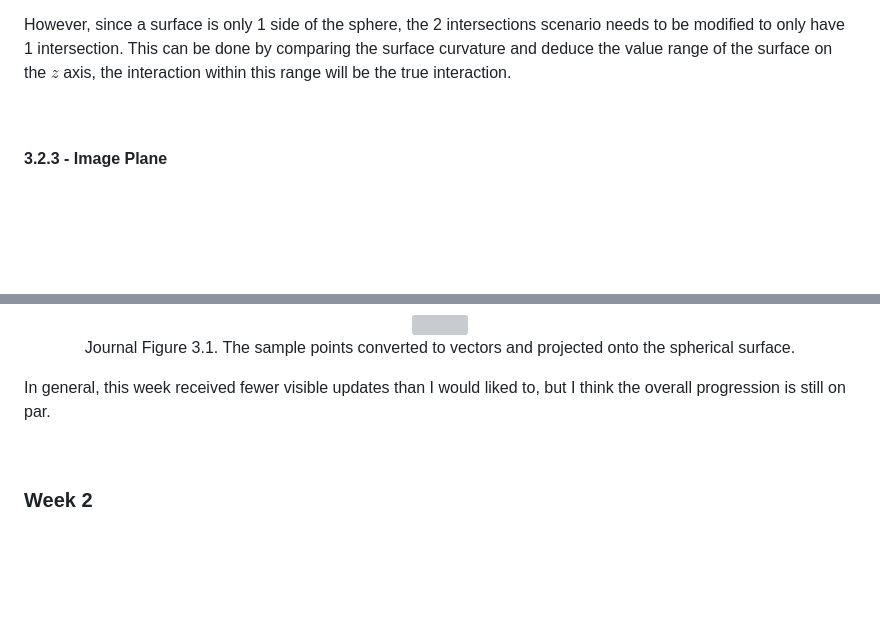
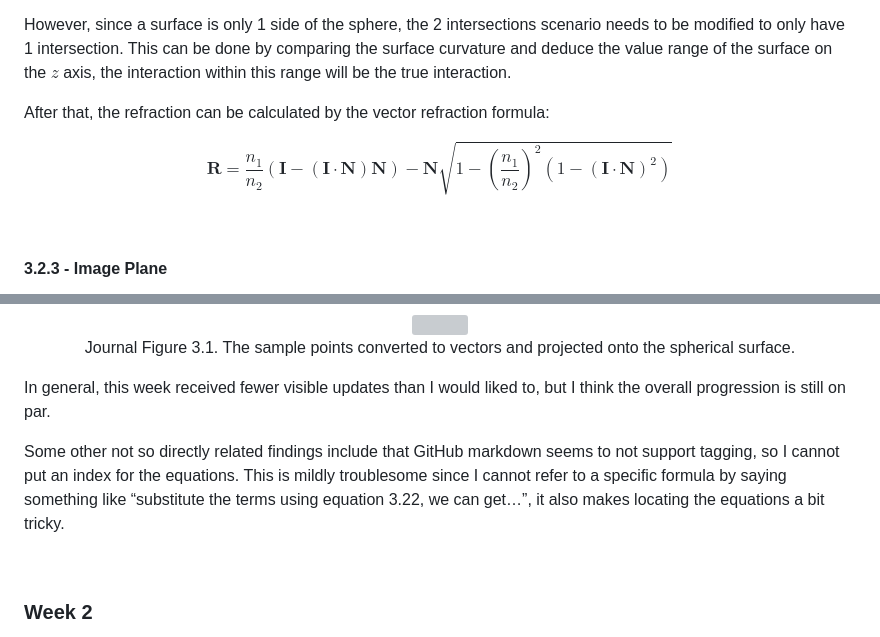
Before and after one commit to Amarthgul/PersonalCodes, a Markdown page: OSU/DESIGN6400/README.md, 2 parts joined by grey strips. Drawn GitHub-style; blank space fills up the shorter version; grey boxes are pictures that could not be loaded.

Commit message:
Added refraction equation in surface iteration

```diff
--- a/OSU/DESIGN6400/README.md
+++ b/OSU/DESIGN6400/README.md
@@ -444,6 +444,11 @@ Note that depending on the direction of the vector and the point it originated f
 
 However, since a surface is only 1 side of the sphere, the 2 intersections scenario needs to be modified to only have 1 intersection. This can be done by comparing the surface curvature and deduce the value range of the surface on the $z$ axis, the interaction within this range will be the true interaction.
 
+After that, the refraction can be calculated by the vector refraction formula:
+
+$$ \mathbf{R}=\frac{n_1}{n_2}\left ( \mathbf{I} - \left ( \mathbf{I} \cdot \mathbf{N} \right ) \mathbf{N} \right ) - \mathbf{N} \sqrt{ 1 - \left ( \frac{n_1}{n_2} \right ) ^{2} \left ( 1 -  \left( \mathbf{I} \cdot \mathbf{N} \right )^{2} \right ) }$$
+
+
 
 <br />
 
@@ -541,6 +546,8 @@ I also decided to move some of the testing codes into a new project and no longe
 
 In general, this week received fewer visible updates than I would liked to, but I think the overall progression is still on par.
 
+Some other not so directly related findings include that GitHub markdown seems to not support tagging, so I cannot put an index for the equations. This is mildly troublesome since I cannot refer to a specific formula by saying something like “substitute the terms using equation 3.22, we can get…”, it also makes locating the equations a bit tricky.
+
 <br />
 
 ### Week 2
```
